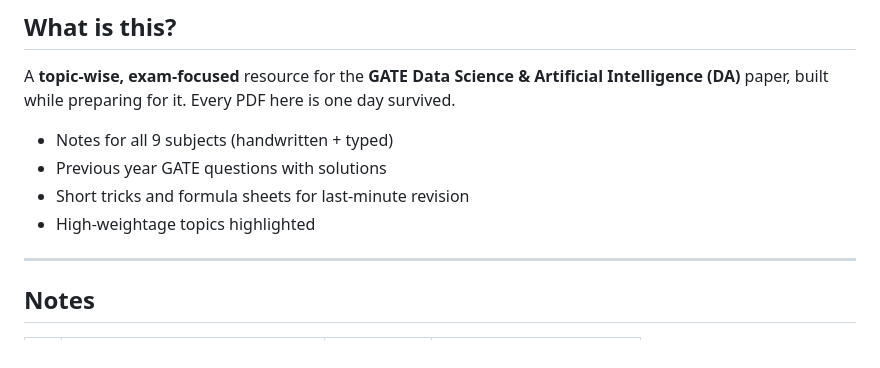
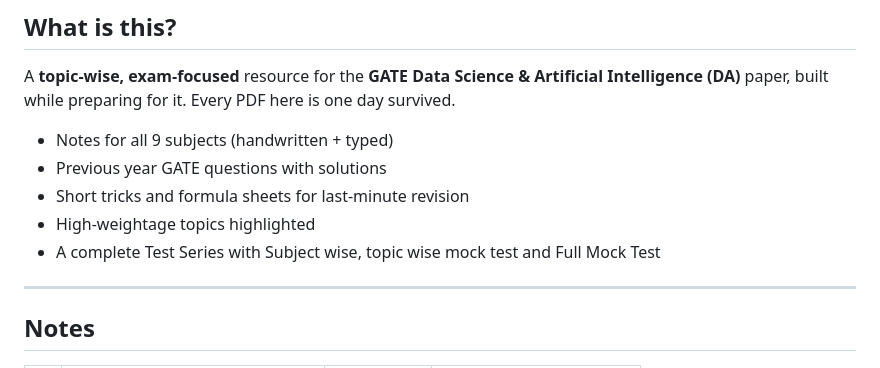
Before and after one commit to mohdshamii/GateDA, a Markdown page: README.md, the part around the change. Rendered like a GitHub page.

```diff
--- a/README.md
+++ b/README.md
@@ -25,6 +25,7 @@ A **topic-wise, exam-focused** resource for the **GATE Data Science & Artificial
 -  Previous year GATE questions with solutions
 -  Short tricks and formula sheets for last-minute revision
 -  High-weightage topics highlighted
+-  A complete Test Series with Subject wise, topic wise mock test and Full Mock Test
 
 ---
 
```
